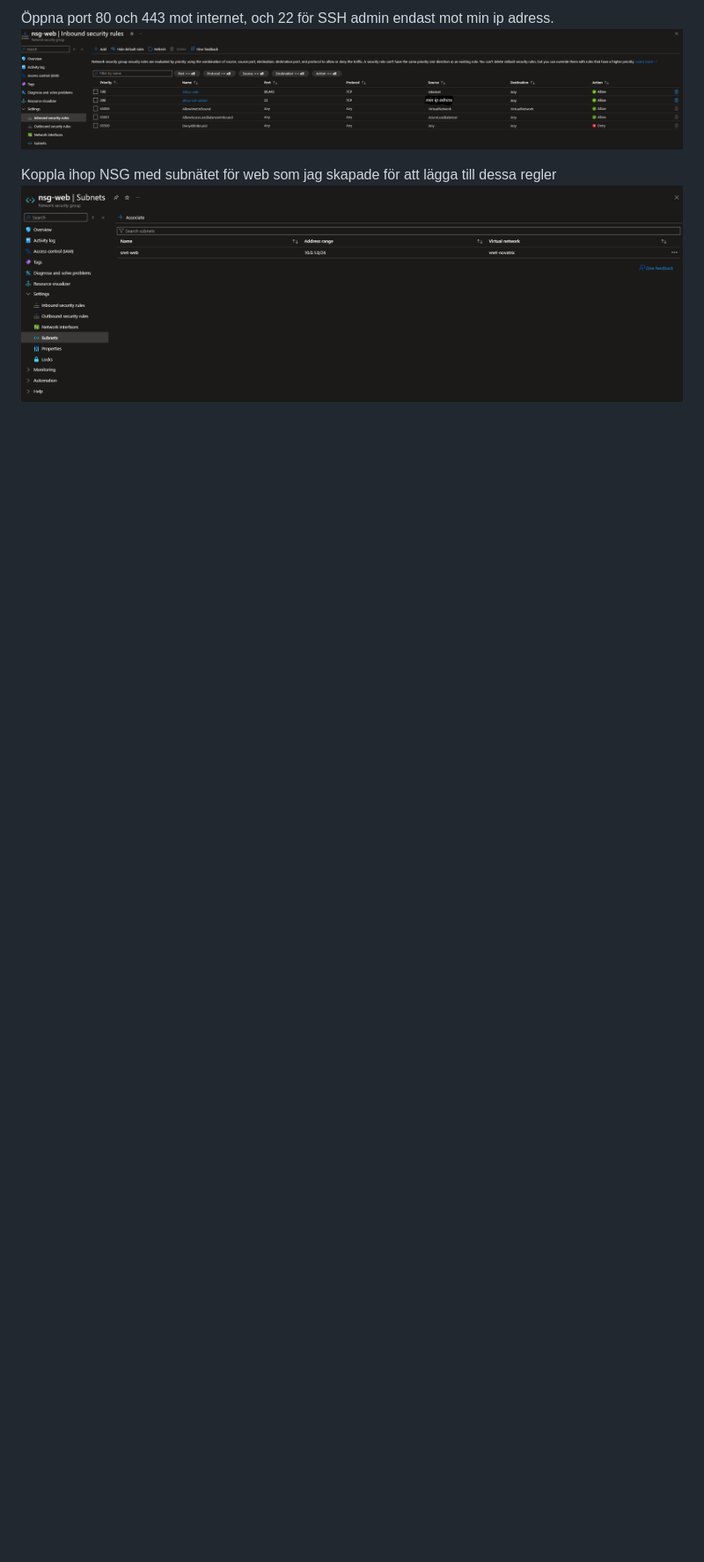
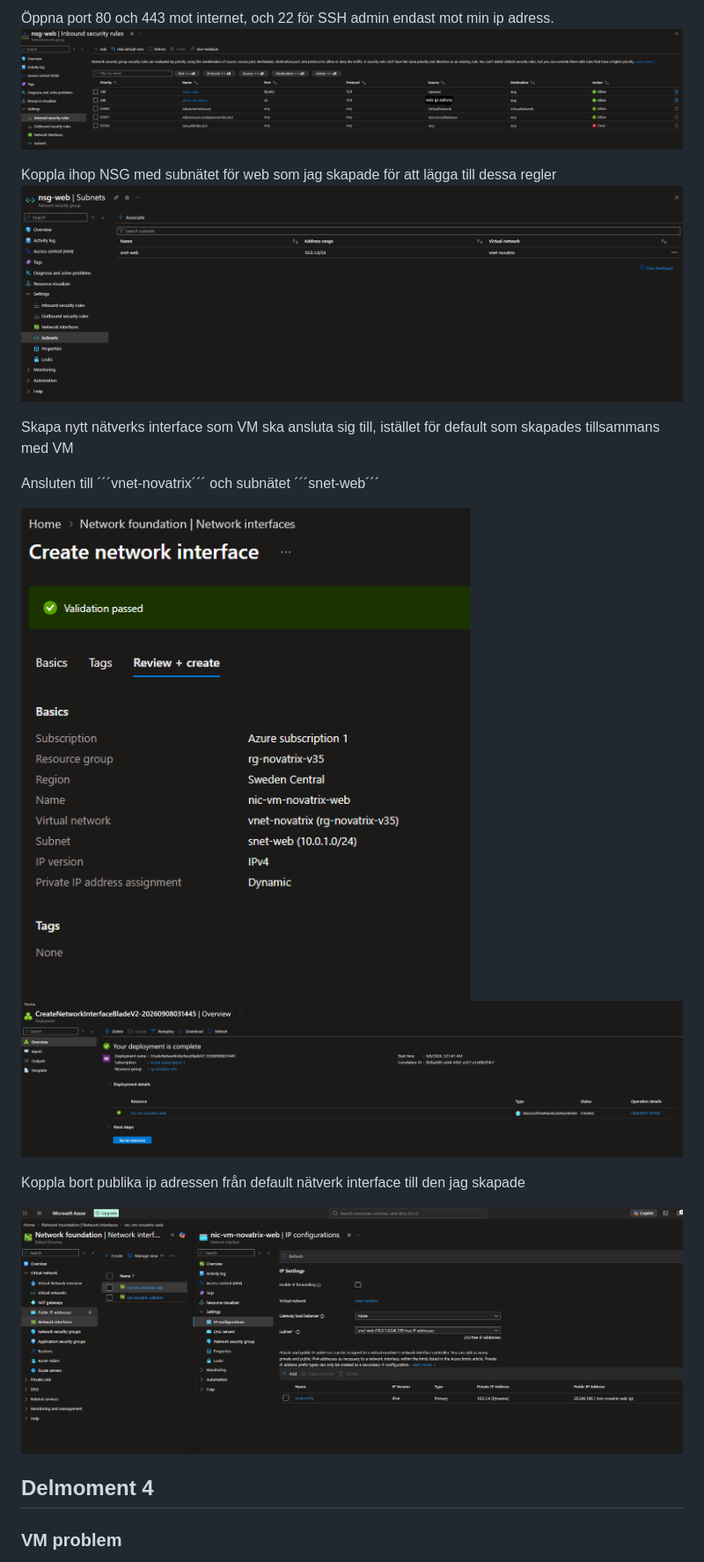
Before and after one commit to nima1233/azure-MOV25, a Markdown page: V36/README.md, the part around one of its changes. Shown at 88% size. Drawn GitHub-style; pictures changed too: V36/delmoment34.png (added), V36/delmoment35.png (added), V36/delmoment36.png (added); blank space fills up the shorter version.

Commit message:
delmoment 3 och 4 text o bilder

```diff
--- a/V36/README.md
+++ b/V36/README.md
@@ -26,3 +26,18 @@ NSG skapad, kopplad till samma resursgrupp som Vnet.
 
 Koppla ihop NSG med subnätet för web som jag skapade för att lägga till dessa regler
 ![delmoment33](delmoment33.png)
+
+Skapa nytt nätverks interface som VM ska ansluta sig till, istället för default som skapades tillsammans med VM
+
+Ansluten till ´´´vnet-novatrix´´´ och subnätet ´´´snet-web´´´
+
+![delmoment34](delmoment34.png)
+![delmoment35](delmoment35.png)
+
+Koppla bort publika ip adressen från default nätverk interface till den jag skapade
+
+![delmoment36](delmoment36.png)
+
+## Delmoment 4
+### VM problem
+
```
Also changed, not shown: other parts of V36/README.md (+8 -0 lines), V36/delmoment37.png (added).
